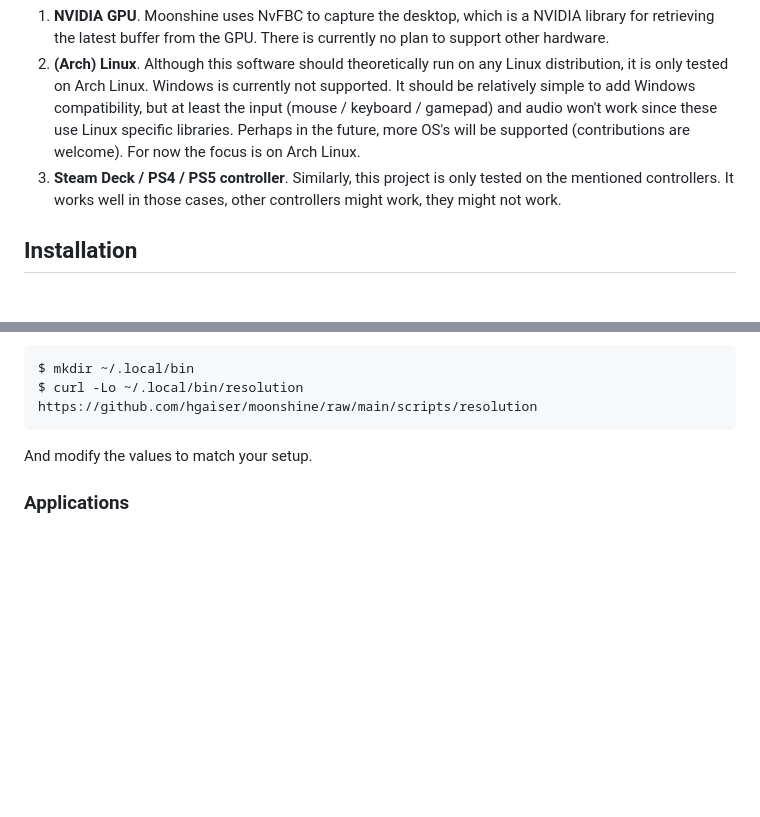
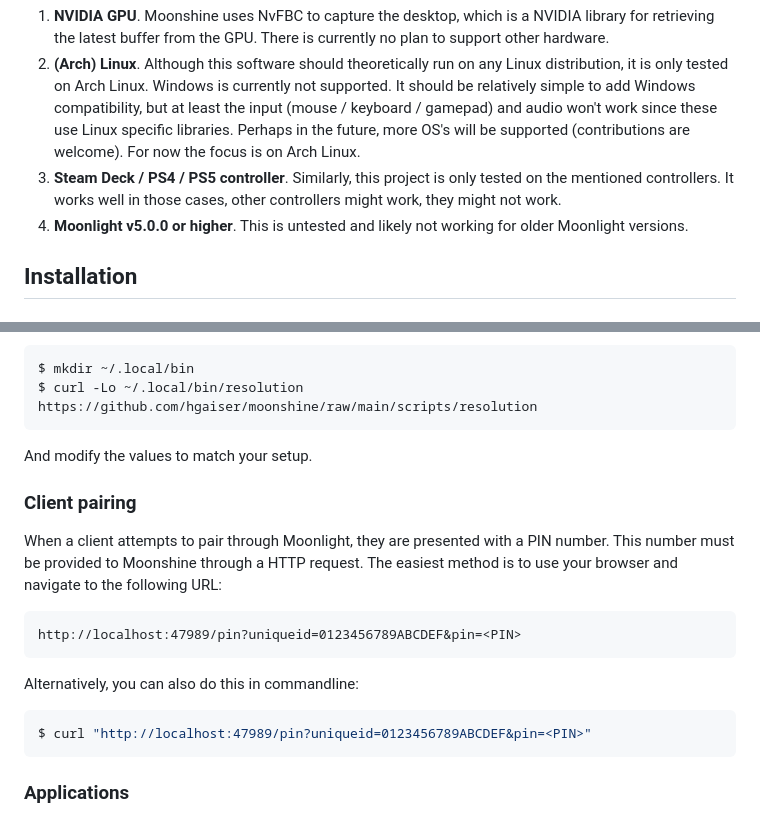
Before and after one commit to hgaiser/moonshine, a Markdown page: README.md, 2 parts joined by grey strips. Rendered like a GitHub page; blank space fills up the shorter version.

````diff
--- a/README.md
+++ b/README.md
@@ -9,6 +9,7 @@ This means you can play games on the client device, while rendering takes place
 1. **NVIDIA GPU**. Moonshine uses NvFBC to capture the desktop, which is a NVIDIA library for retrieving the latest buffer from the GPU. There is currently no plan to support other hardware.
 1. **(Arch) Linux**. Although this software should theoretically run on any Linux distribution, it is only tested on Arch Linux. Windows is currently not supported. It should be relatively simple to add Windows compatibility, but at least the input (mouse / keyboard / gamepad) and audio won't work since these use Linux specific libraries. Perhaps in the future, more OS's will be supported (contributions are welcome). For now the focus is on Arch Linux.
 1. **Steam Deck / PS4 / PS5 controller**. Similarly, this project is only tested on the mentioned controllers. It works well in those cases, other controllers might work, they might not work.
+1. **Moonlight v5.0.0 or higher**. This is untested and likely not working for older Moonlight versions.
 
 ## Installation
 
@@ -86,6 +87,22 @@ $ curl -Lo ~/.local/bin/resolution https://github.com/hgaiser/moonshine/raw/main
 ```
 
 And modify the values to match your setup.
+
+### Client pairing
+
+When a client attempts to pair through Moonlight, they are presented with a PIN number.
+This number must be provided to Moonshine through a HTTP request.
+The easiest method is to use your browser and navigate to the following URL:
+
+```
+http://localhost:47989/pin?uniqueid=0123456789ABCDEF&pin=<PIN>
+```
+
+Alternatively, you can also do this in commandline:
+
+```sh
+$ curl "http://localhost:47989/pin?uniqueid=0123456789ABCDEF&pin=<PIN>"
+```
 
 ### Applications
 
````
Also changed, not shown: other parts of README.md (+1 -1 lines).
